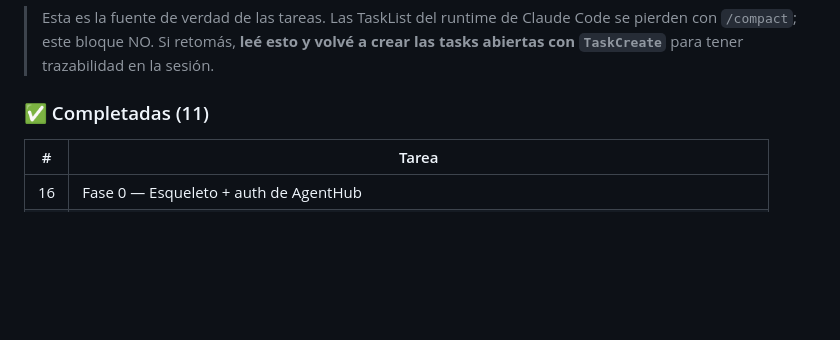
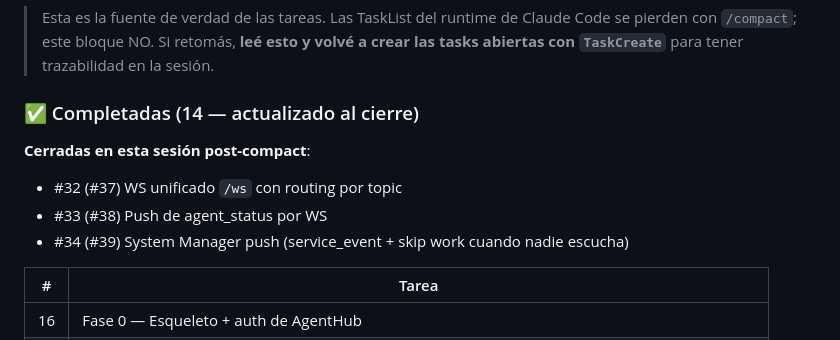
Before and after one commit to snestors/agenteshub, a Markdown page: IMPLEMENTATION-STATUS.md, the part around the change. GitHub-like rendering; blank space fills up the shorter version.

Commit message:
docs+state: marcar refactor WS (#32-#34) completos en IMPLEMENTATION-STATUS
Cerrado en esta sesión:
- #32 WS unificado /ws con dynamic subscribe/unsubscribe
- #33 Push agent_status post-turn + heartbeat 60s + cambio engine
- #34 service_event al instante en start/stop/restart + skip poller si nadie escucha

Pendiente del bloque WS:
- #35 RPC bidireccional (mover send_message, set_engine, service_action a actions WS)
  → optional next; hoy los HTTP handlers funcionan bien

Pendientes restantes (#23, #28-30, #35-36): ver IMPLEMENTATION-STATUS.md

```diff
--- a/IMPLEMENTATION-STATUS.md
+++ b/IMPLEMENTATION-STATUS.md
@@ -133,7 +133,14 @@ Bundle: ~478 KB JS / 147 KB gz. Build: `cd frontend && pnpm run build`.
 
 > Esta es la fuente de verdad de las tareas. Las TaskList del runtime de Claude Code se pierden con `/compact`; este bloque NO. Si retomás, **leé esto y volvé a crear las tasks abiertas con `TaskCreate`** para tener trazabilidad en la sesión.
 
-### ✅ Completadas (11)
+### ✅ Completadas (14 — actualizado al cierre)
+
+**Cerradas en esta sesión post-compact**:
+- #32 (#37) WS unificado `/ws` con routing por topic
+- #33 (#38) Push de agent_status por WS
+- #34 (#39) System Manager push (service_event + skip work cuando nadie escucha)
+
+
 
 | # | Tarea |
 |---|---|
```
